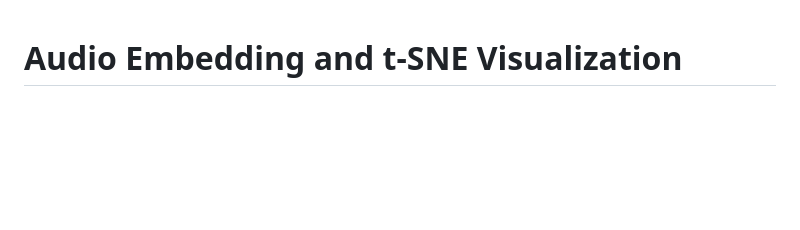
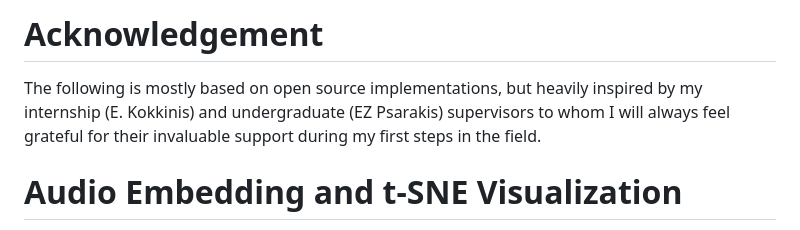
Before and after one commit to ngeorgakop/embedding-high-dimensional-audio-features-in-2D, a Markdown page: README.md, the part around the change. GitHub-like rendering; blank space fills up the shorter version.

```diff
--- a/README.md
+++ b/README.md
@@ -1,3 +1,7 @@
+# Acknowledgement
+
+The following is mostly based on open source implementations, but heavily inspired by my internship (E. Kokkinis) and undergraduate (EZ Psarakis) supervisors to whom I will always feel grateful for their invaluable support during my first steps in the field.
+
 # Audio Embedding and t-SNE Visualization
 
 A Python package for extracting audio features and creating t-SNE embeddings for similarity visualization. This project maps audio files to 2D/3D coordinates where similar sounds are placed closer together.
```
